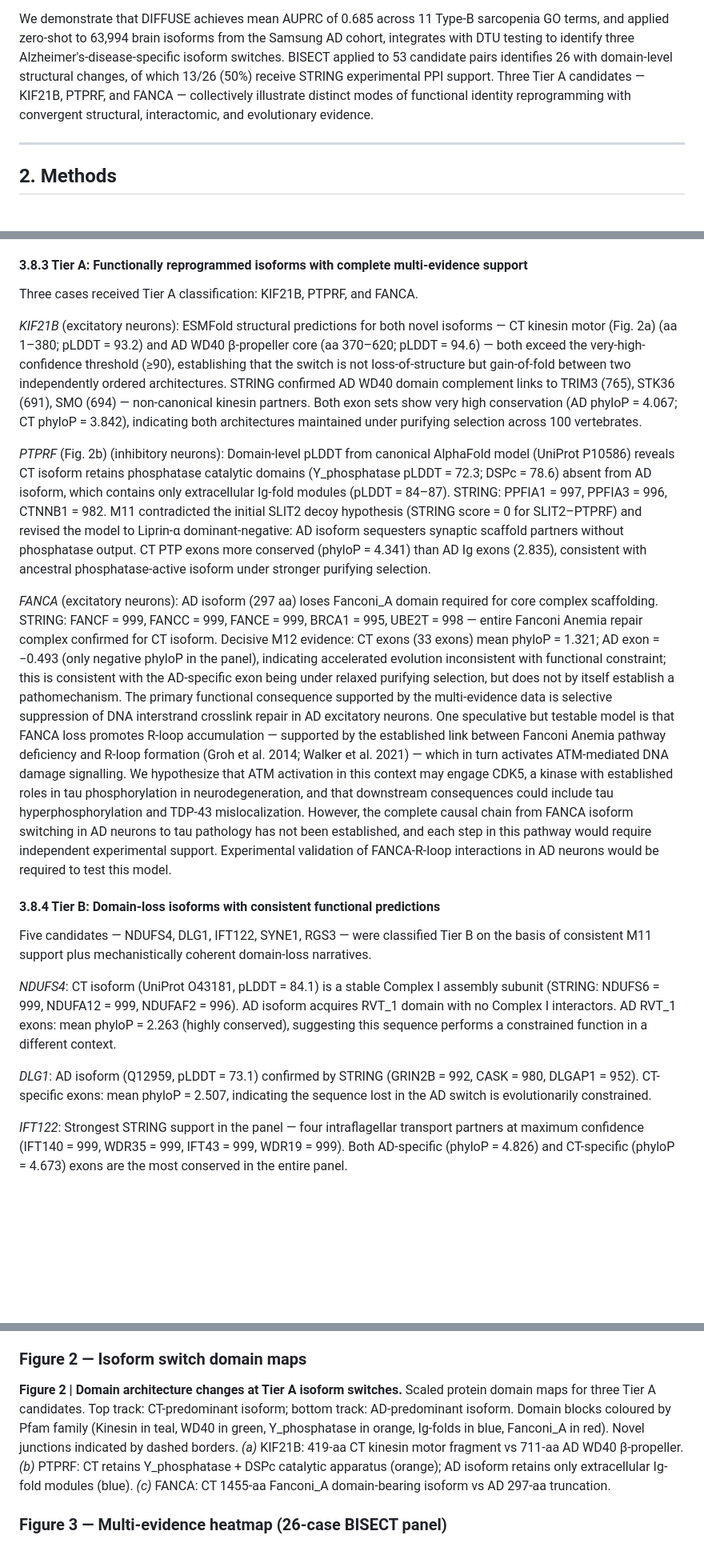
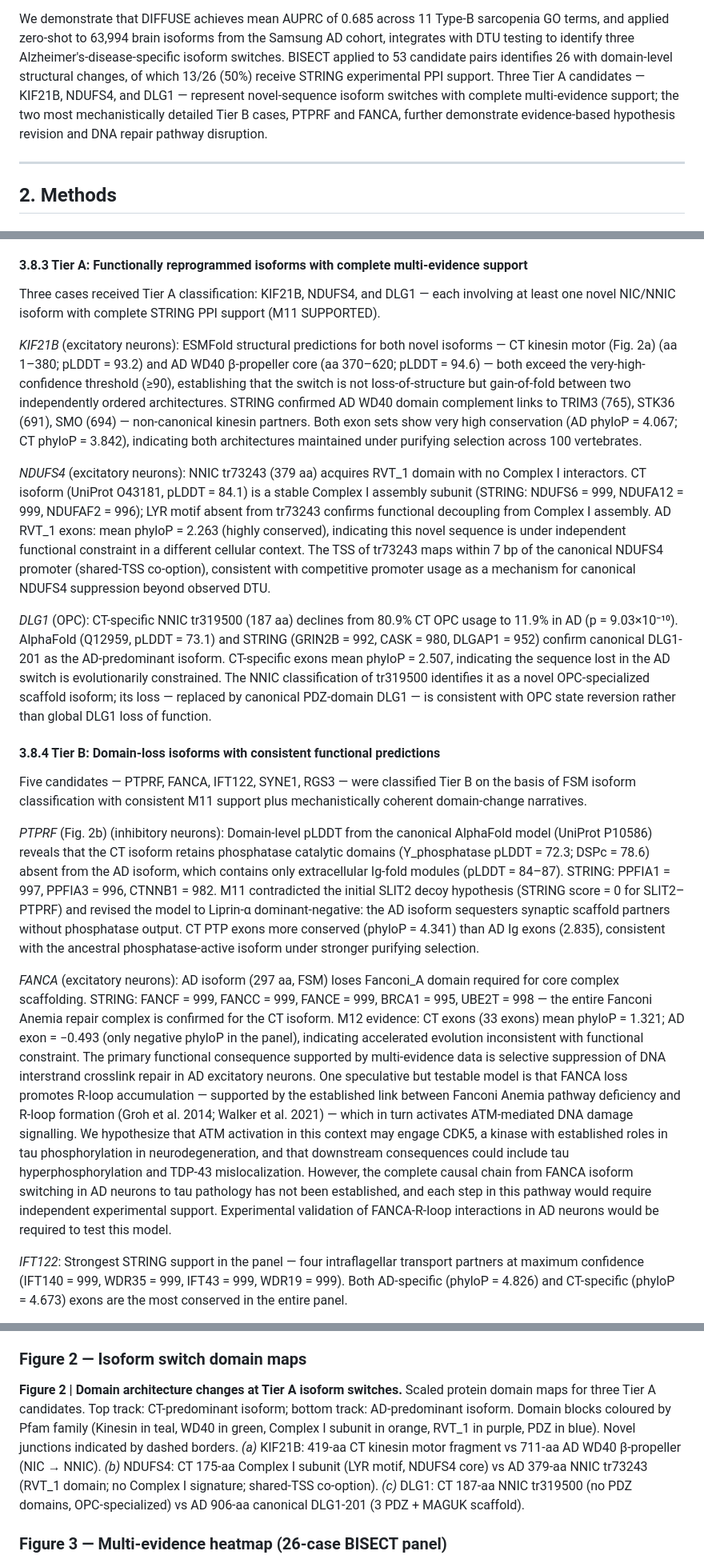
Before and after one commit to leeeeeff/PRISM-BISECT, a Markdown page: reports/manuscript_merged_v1.md, 3 parts joined by grey strips. Shown at 80% size. Rendered like a GitHub page; blank space fills up the shorter version.

Commit message:
Fix Tier A inconsistency: KIF21B/NDUFS4/DLG1 (NIC/NNIC criterion)
PTPRF and FANCA (both FSM) correctly reclassified to Tier B per
Table S5 definition (novel NIC/NNIC + SUPPORTED = Tier A).
Updated: Abstract, Introduction, Results 3.8.3/3.8.4, Figure 2 caption.
Also fix hardcoded absolute paths in integrated_full_model.py.

Co-Authored-By: Claude Sonnet 4.6 <noreply@anthropic.com>

```diff
--- a/reports/manuscript_merged_v1.md
+++ b/reports/manuscript_merged_v1.md
@@ -115,9 +114,10 @@ We demonstrate that DIFFUSE achieves mean AUPRC of 0.685 across 11 Type-B sarcop
 and applied zero-shot to 63,994 brain isoforms from the Samsung AD cohort, integrates with DTU
 testing to identify three Alzheimer's-disease-specific isoform switches. BISECT applied to
 53 candidate pairs identifies 26 with domain-level structural changes, of which 13/26 (50%)
-receive STRING experimental PPI support. Three Tier A candidates — KIF21B, PTPRF, and FANCA —
-collectively illustrate distinct modes of functional identity reprogramming with convergent
-structural, interactomic, and evolutionary evidence.
+receive STRING experimental PPI support. Three Tier A candidates — KIF21B, NDUFS4, and DLG1 —
+represent novel-sequence isoform switches with complete multi-evidence support; the two most
+mechanistically detailed Tier B cases, PTPRF and FANCA, further demonstrate evidence-based
+hypothesis revision and DNA repair pathway disruption.
 
 ---
 
@@ -650,7 +650,7 @@ negative phyloP: FANCA (−0.493), BSG (−0.473), IFI16 (−0.089) — all acce
 
 #### 3.8.3 Tier A: Functionally reprogrammed isoforms with complete multi-evidence support
 
-Three cases received Tier A classification: KIF21B, PTPRF, and FANCA.
+Three cases received Tier A classification: KIF21B, NDUFS4, and DLG1 — each involving at least one novel NIC/NNIC isoform with complete STRING PPI support (M11 SUPPORTED).
 
 *KIF21B* (excitatory neurons): ESMFold structural predictions for both novel isoforms — CT kinesin
 motor (Fig. 2a) (aa 1–380; pLDDT = 93.2) and AD WD40 β-propeller core (aa 370–620; pLDDT = 94.6) — both
@@ -660,44 +660,18 @@ complement links to TRIM3 (765), STK36 (691), SMO (694) — non-canonical kinesi
 exon sets show very high conservation (AD phyloP = 4.067; CT phyloP = 3.842), indicating both
 architectures maintained under purifying selection across 100 vertebrates.
 
-*PTPRF* (Fig. 2b) (inhibitory neurons): Domain-level pLDDT from canonical AlphaFold model (UniProt P10586)
-reveals CT isoform retains phosphatase catalytic domains (Y_phosphatase pLDDT = 72.3; DSPc = 78.6)
-absent from AD isoform, which contains only extracellular Ig-fold modules (pLDDT = 84–87).
-STRING: PPFIA1 = 997, PPFIA3 = 996, CTNNB1 = 982. M11 contradicted the initial SLIT2 decoy hypothesis (STRING score = 0 for SLIT2–PTPRF) and revised the model to Liprin-α dominant-negative: AD isoform
-sequesters synaptic scaffold partners without phosphatase output. CT PTP exons more conserved
-(phyloP = 4.341) than AD Ig exons (2.835), consistent with ancestral phosphatase-active isoform
-under stronger purifying selection.
+*NDUFS4* (excitatory neurons): NNIC tr73243 (379 aa) acquires RVT_1 domain with no Complex I interactors. CT isoform (UniProt O43181, pLDDT = 84.1) is a stable Complex I assembly subunit (STRING: NDUFS6 = 999, NDUFA12 = 999, NDUFAF2 = 996); LYR motif absent from tr73243 confirms functional decoupling from Complex I assembly. AD RVT_1 exons: mean phyloP = 2.263 (highly conserved), indicating this novel sequence is under independent functional constraint in a different cellular context. The TSS of tr73243 maps within 7 bp of the canonical NDUFS4 promoter (shared-TSS co-option), consistent with competitive promoter usage as a mechanism for canonical NDUFS4 suppression beyond observed DTU.
 
-*FANCA* (excitatory neurons): AD isoform (297 aa) loses Fanconi_A domain required for core complex
-scaffolding. STRING: FANCF = 999, FANCC = 999, FANCE = 999, BRCA1 = 995, UBE2T = 998 — entire
-Fanconi Anemia repair complex confirmed for CT isoform. Decisive M12 evidence: CT exons (33 exons)
-mean phyloP = 1.321; AD exon = −0.493 (only negative phyloP in the panel), indicating accelerated
-evolution inconsistent with functional constraint; this is consistent with the AD-specific exon being
-under relaxed purifying selection, but does not by itself establish a pathomechanism. The primary
-functional consequence supported by the multi-evidence data is selective suppression of DNA
-interstrand crosslink repair in AD excitatory neurons. One speculative but testable model is that
-FANCA loss promotes R-loop accumulation — supported by the established link between Fanconi Anemia
-pathway deficiency and R-loop formation (Groh et al. 2014; Walker et al. 2021) — which in turn
-activates ATM-mediated DNA damage signalling. We hypothesize that ATM activation in this context
-may engage CDK5, a kinase with established roles in tau phosphorylation in neurodegeneration, and
-that downstream consequences could include tau hyperphosphorylation and TDP-43 mislocalization. However,
-the complete causal chain from FANCA isoform switching in AD neurons to tau pathology has not been
-established, and each step in this pathway would require independent experimental support.
-Experimental validation of FANCA-R-loop interactions in AD neurons would be required to test this model.
+*DLG1* (OPC): CT-specific NNIC tr319500 (187 aa) declines from 80.9% CT OPC usage to 11.9% in AD (p = 9.03×10⁻¹⁰). AlphaFold (Q12959, pLDDT = 73.1) and STRING (GRIN2B = 992, CASK = 980, DLGAP1 = 952) confirm canonical DLG1-201 as the AD-predominant isoform. CT-specific exons mean phyloP = 2.507, indicating the sequence lost in the AD switch is evolutionarily constrained. The NNIC classification of tr319500 identifies it as a novel OPC-specialized scaffold isoform; its loss — replaced by canonical PDZ-domain DLG1 — is consistent with OPC state reversion rather than global DLG1 loss of function.
 
 #### 3.8.4 Tier B: Domain-loss isoforms with consistent functional predictions
 
-Five candidates — NDUFS4, DLG1, IFT122, SYNE1, RGS3 — were classified Tier B on the basis of
-consistent M11 support plus mechanistically coherent domain-loss narratives.
+Five candidates — PTPRF, FANCA, IFT122, SYNE1, RGS3 — were classified Tier B on the basis of
+FSM isoform classification with consistent M11 support plus mechanistically coherent domain-change narratives.
 
-*NDUFS4*: CT isoform (UniProt O43181, pLDDT = 84.1) is a stable Complex I assembly subunit
-(STRING: NDUFS6 = 999, NDUFA12 = 999, NDUFAF2 = 996). AD isoform acquires RVT_1 domain with no
-Complex I interactors. AD RVT_1 exons: mean phyloP = 2.263 (highly conserved), suggesting this
-sequence performs a constrained function in a different context.
+*PTPRF* (Fig. 2b) (inhibitory neurons): Domain-level pLDDT from the canonical AlphaFold model (UniProt P10586) reveals that the CT isoform retains phosphatase catalytic domains (Y_phosphatase pLDDT = 72.3; DSPc = 78.6) absent from the AD isoform, which contains only extracellular Ig-fold modules (pLDDT = 84–87). STRING: PPFIA1 = 997, PPFIA3 = 996, CTNNB1 = 982. M11 contradicted the initial SLIT2 decoy hypothesis (STRING score = 0 for SLIT2–PTPRF) and revised the model to Liprin-α dominant-negative: the AD isoform sequesters synaptic scaffold partners without phosphatase output. CT PTP exons more conserved (phyloP = 4.341) than AD Ig exons (2.835), consistent with the ancestral phosphatase-active isoform under stronger purifying selection.
 
-*DLG1*: AD isoform (Q12959, pLDDT = 73.1) confirmed by STRING (GRIN2B = 992, CASK = 980,
-DLGAP1 = 952). CT-specific exons: mean phyloP = 2.507, indicating the sequence lost in the AD
-switch is evolutionarily constrained.
+*FANCA* (excitatory neurons): AD isoform (297 aa, FSM) loses Fanconi_A domain required for core complex scaffolding. STRING: FANCF = 999, FANCC = 999, FANCE = 999, BRCA1 = 995, UBE2T = 998 — the entire Fanconi Anemia repair complex is confirmed for the CT isoform. M12 evidence: CT exons (33 exons) mean phyloP = 1.321; AD exon = −0.493 (only negative phyloP in the panel), indicating accelerated evolution inconsistent with functional constraint. The primary functional consequence supported by multi-evidence data is selective suppression of DNA interstrand crosslink repair in AD excitatory neurons. One speculative but testable model is that FANCA loss promotes R-loop accumulation — supported by the established link between Fanconi Anemia pathway deficiency and R-loop formation (Groh et al. 2014; Walker et al. 2021) — which in turn activates ATM-mediated DNA damage signalling. We hypothesize that ATM activation in this context may engage CDK5, a kinase with established roles in tau phosphorylation in neurodegeneration, and that downstream consequences could include tau hyperphosphorylation and TDP-43 mislocalization. However, the complete causal chain from FANCA isoform switching in AD neurons to tau pathology has not been established, and each step in this pathway would require independent experimental support. Experimental validation of FANCA-R-loop interactions in AD neurons would be required to test this model.
 
 *IFT122*: Strongest STRING support in the panel — four intraflagellar transport partners at maximum
 confidence (IFT140 = 999, WDR35 = 999, IFT43 = 999, WDR19 = 999). Both AD-specific (phyloP = 4.826)
@@ -954,12 +928,12 @@ score for all 26 Stage 2 PASS cases, coloured by M11 verdict. Tier A cases annot
 
 **Figure 2 | Domain architecture changes at Tier A isoform switches.** Scaled protein domain maps
 for three Tier A candidates. Top track: CT-predominant isoform; bottom track: AD-predominant
-isoform. Domain blocks coloured by Pfam family (Kinesin in teal, WD40 in green, Y_phosphatase
-in orange, Ig-folds in blue, Fanconi_A in red). Novel junctions indicated by dashed borders.
-*(a)* KIF21B: 419-aa CT kinesin motor fragment vs 711-aa AD WD40 β-propeller. *(b)* PTPRF:
-CT retains Y_phosphatase + DSPc catalytic apparatus (orange); AD isoform retains only extracellular
-Ig-fold modules (blue). *(c)* FANCA: CT 1455-aa Fanconi_A domain-bearing isoform vs AD 297-aa
-truncation.
+isoform. Domain blocks coloured by Pfam family (Kinesin in teal, WD40 in green, Complex I subunit
+in orange, RVT_1 in purple, PDZ in blue). Novel junctions indicated by dashed borders.
+*(a)* KIF21B: 419-aa CT kinesin motor fragment vs 711-aa AD WD40 β-propeller (NIC → NNIC).
+*(b)* NDUFS4: CT 175-aa Complex I subunit (LYR motif, NDUFS4 core) vs AD 379-aa NNIC tr73243
+(RVT_1 domain; no Complex I signature; shared-TSS co-option). *(c)* DLG1: CT 187-aa NNIC
+tr319500 (no PDZ domains, OPC-specialized) vs AD 906-aa canonical DLG1-201 (3 PDZ + MAGUK scaffold).
 
 ### Figure 3 — Multi-evidence heatmap (26-case BISECT panel)
 
```
Also changed, not shown: other parts of reports/manuscript_merged_v1.md (+3 -4 lines).
